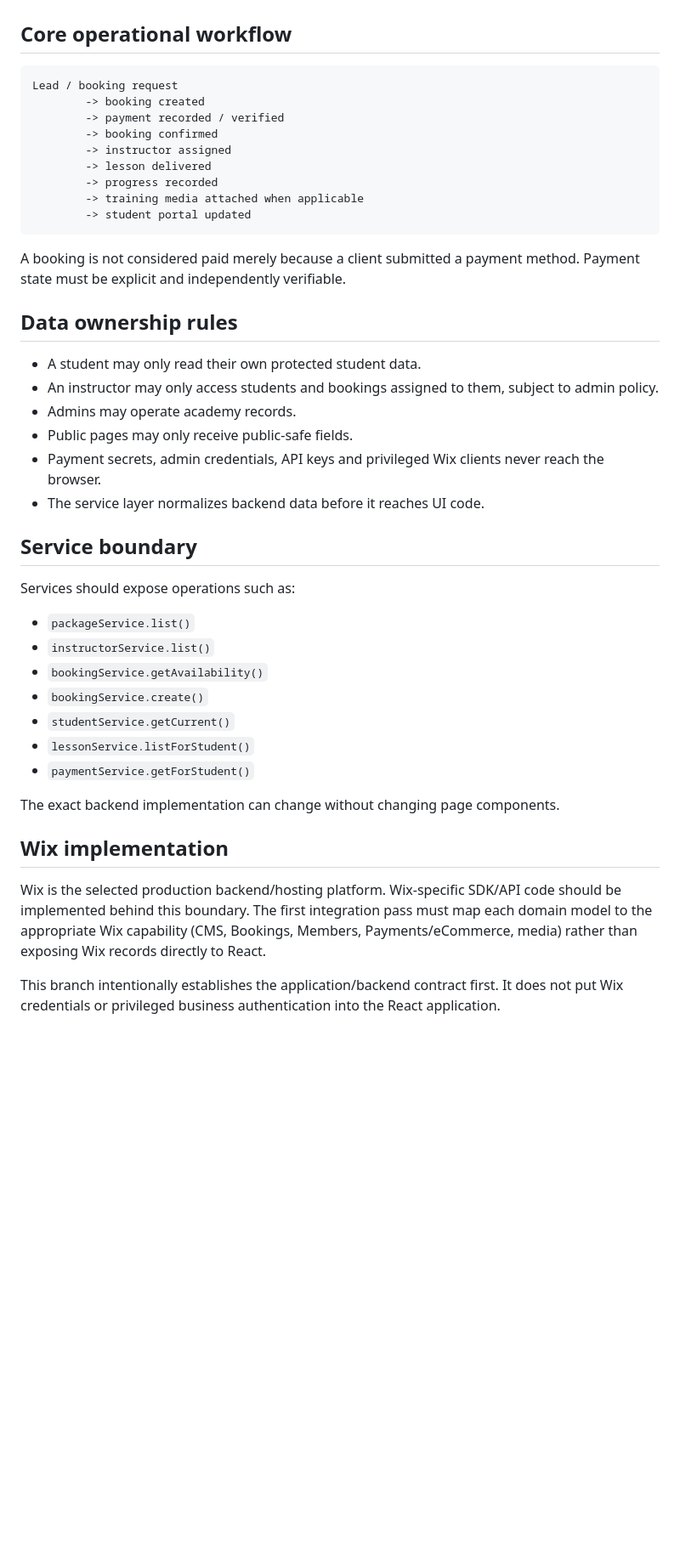
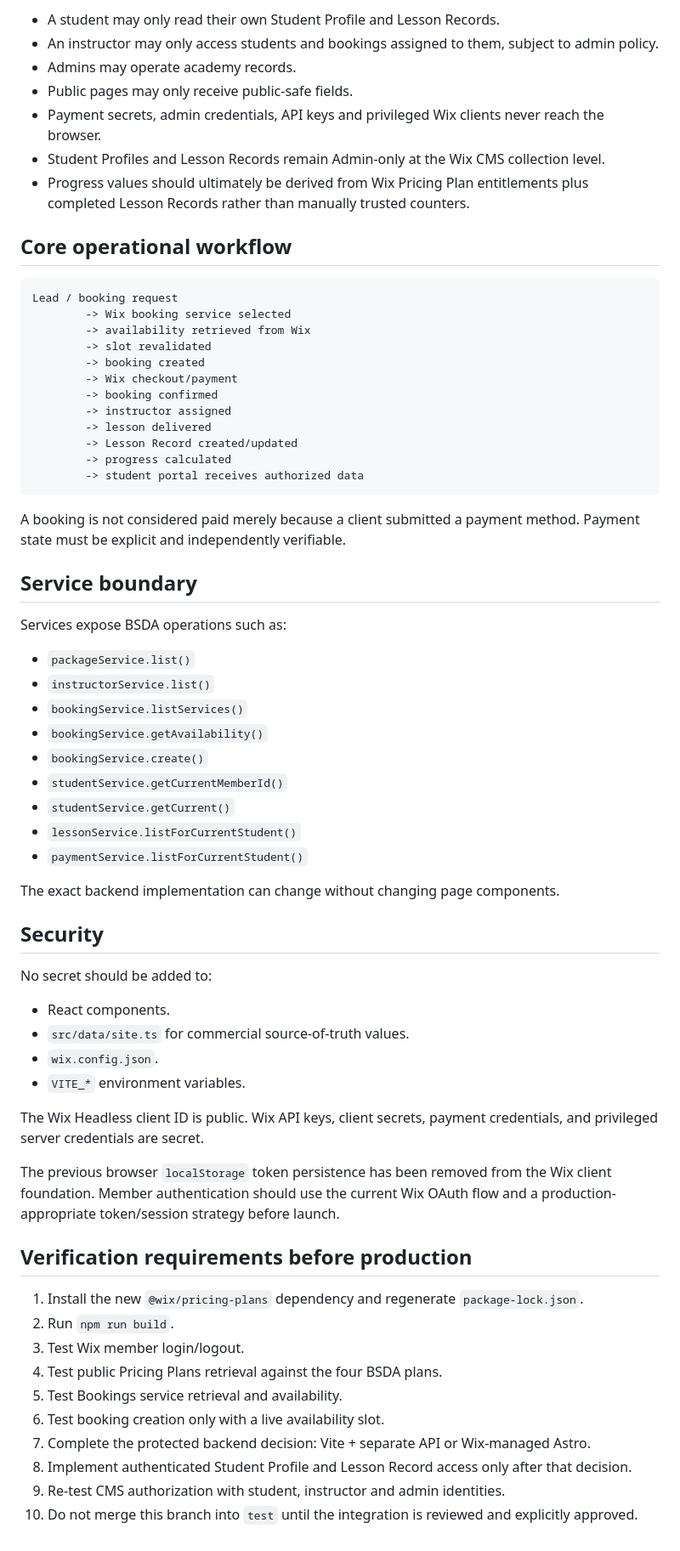
Before and after one commit to Tanjir217/British-Standard-Driving-Academy, a Markdown page: docs/backend-architecture.md, the part around one of its changes. Shown at 85% size. GitHub-like rendering; blank space fills up the shorter version.

Commit message:
docs: record Wix backend boundary and integration status

````diff
--- a/docs/backend-architecture.md
+++ b/docs/backend-architecture.md
@@ -55,44 +113,68 @@ Role enforcement belongs to the authentication/authorization boundary, not to vi
+- A student may only read their own Student Profile and Lesson Records.
+- An instructor may only access students and bookings assigned to them, subject to admin policy.
+- Admins may operate academy records.
+- Public pages may only receive public-safe fields.
+- Payment secrets, admin credentials, API keys and privileged Wix clients never reach the browser.
+- Student Profiles and Lesson Records remain Admin-only at the Wix CMS collection level.
+- Progress values should ultimately be derived from Wix Pricing Plan entitlements plus completed Lesson Records rather than manually trusted counters.
+
 ## Core operational workflow
 
 ```
 Lead / booking request
+        -> Wix booking service selected
+        -> availability retrieved from Wix
+        -> slot revalidated
         -> booking created
-        -> payment recorded / verified
+        -> Wix checkout/payment
         -> booking confirmed
         -> instructor assigned
         -> lesson delivered
-        -> progress recorded
-        -> training media attached when applicable
-        -> student portal updated
+        -> Lesson Record created/updated
+        -> progress calculated
+        -> student portal receives authorized data
 ```
 
 A booking is not considered paid merely because a client submitted a payment method. Payment state must be explicit and independently verifiable.
 
-## Data ownership rules
-
-- A student may only read their own protected student data.
-- An instructor may only access students and bookings assigned to them, subject to admin policy.
-- Admins may operate academy records.
-- Public pages may only receive public-safe fields.
-- Payment secrets, admin credentials, API keys and privileged Wix clients never reach the browser.
-- The service layer normalizes backend data before it reaches UI code.
-
 ## Service boundary
 
-Services should expose operations such as:
+Services expose BSDA operations such as:
 
 - `packageService.list()`
 - `instructorService.list()`
+- `bookingService.listServices()`
 - `bookingService.getAvailability()`
 - `bookingService.create()`
+- `studentService.getCurrentMemberId()`
 - `studentService.getCurrent()`
-- `lessonService.listForStudent()`
-- `paymentService.getForStudent()`
+- `lessonService.listForCurrentStudent()`
+- `paymentService.listForCurrentStudent()`
 
 The exact backend implementation can change without changing page components.
 
-## Wix implementation
+## Security
 
-Wix is the selected production backend/hosting platform. Wix-specific SDK/API code should be implemented behind this boundary. The first integration pass must map each domain model to the appropriate Wix capability (CMS, Bookings, Members, Payments/eCommerce, media) rather than exposing Wix records directly to React.
+No secret should be added to:
 
-This branch intentionally establishes the application/backend contract first. It does not put Wix credentials or privileged business authentication into the React application.
+- React components.
+- `src/data/site.ts` for commercial source-of-truth values.
+- `wix.config.json`.
+- `VITE_*` environment variables.
+
+The Wix Headless client ID is public. Wix API keys, client secrets, payment credentials, and privileged server credentials are secret.
+
+The previous browser `localStorage` token persistence has been removed from the Wix client foundation. Member authentication should use the current Wix OAuth flow and a production-appropriate token/session strategy before launch.
+
+## Verification requirements before production
+
+1. Install the new `@wix/pricing-plans` dependency and regenerate `package-lock.json`.
+2. Run `npm run build`.
+3. Test Wix member login/logout.
+4. Test public Pricing Plans retrieval against the four BSDA plans.
+5. Test Bookings service retrieval and availability.
+6. Test booking creation only with a live availability slot.
+7. Complete the protected backend decision: Vite + separate API or Wix-managed Astro.
+8. Implement authenticated Student Profile and Lesson Record access only after that decision.
+9. Re-test CMS authorization with student, instructor and admin identities.
+10. Do not merge this branch into `test` until the integration is reviewed and explicitly approved.
````
Also changed, not shown: other parts of docs/backend-architecture.md (+67 -9 lines).
